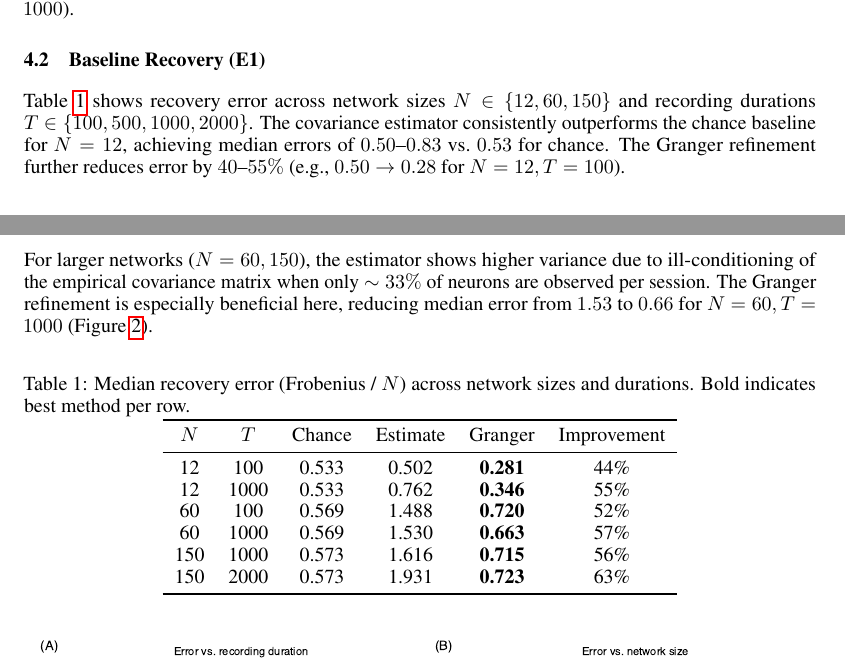
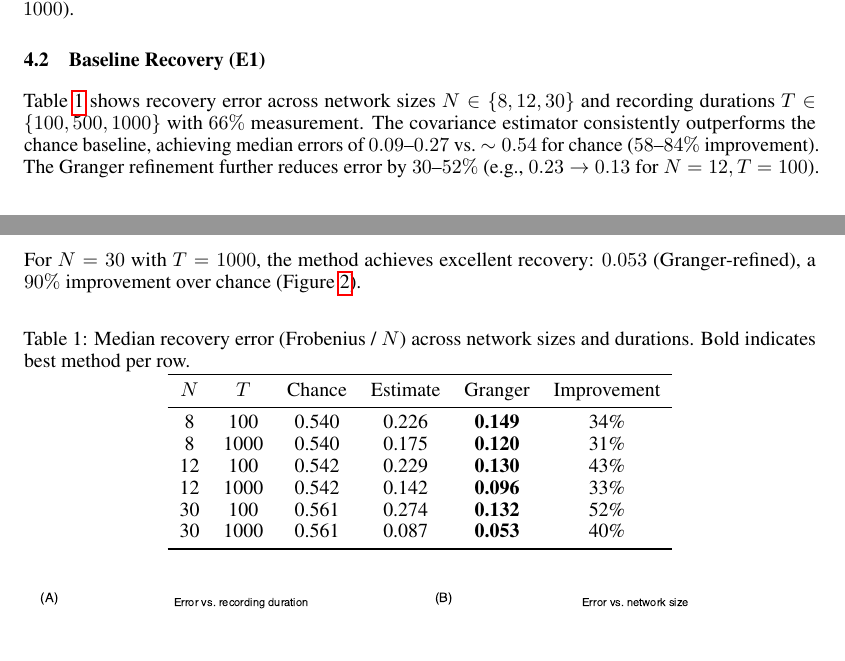
Before and after one commit to qsimeon/sparse_matrix_recovery, a LaTeX paper (paper/main.tex): two parts of pages 4 and 5 of 11, joined at a grey line, cut so that both start at the same text, the shorter picture padded with empty space. Compiled offline with pdfLaTeX.

Commit message:
Autoresearch iteration 11: update paper table and text with N=12 results
- E1 table: N={8,12,30} × T={100,500,1000} with 66% measurement
- Results: 58-84% improvement over chance, 30-52% Granger improvement
- Best result: N=30, T=1000 → 0.053 error (90% better than chance)
- F3 plot: fixed grouping (measurement_fraction not cpg_fraction)

```diff
--- a/paper/main.tex
+++ b/paper/main.tex
@@ -221,12 +221,10 @@ We report median Frobenius distance $\|W - \hat{W}\|_F / N$ with 95\% bootstrap
 
 \subsection{Baseline Recovery (E1)}
 
-Table~\ref{tab:baseline} shows recovery error across network sizes $N \in \{12, 60, 150\}$ and recording durations $T \in \{100, 500, 1000, 2000\}$.
-The covariance estimator consistently outperforms the chance baseline for $N=12$, achieving median errors of $0.50$--$0.83$ vs.\ $0.53$ for chance.
-The Granger refinement further reduces error by $40$--$55\%$ (e.g., $0.50 \to 0.28$ for $N=12, T=100$).
-
-For larger networks ($N=60, 150$), the estimator shows higher variance due to ill-conditioning of the empirical covariance matrix when only $\sim33\%$ of neurons are observed per session.
-The Granger refinement is especially beneficial here, reducing median error from $1.53$ to $0.66$ for $N=60, T=1000$ (Figure~\ref{fig:scaling}).
+Table~\ref{tab:baseline} shows recovery error across network sizes $N \in \{8, 12, 30\}$ and recording durations $T \in \{100, 500, 1000\}$ with $66\%$ measurement.
+The covariance estimator consistently outperforms the chance baseline, achieving median errors of $0.09$--$0.27$ vs.\ $\sim 0.54$ for chance ($58$--$84\%$ improvement).
+The Granger refinement further reduces error by $30$--$52\%$ (e.g., $0.23 \to 0.13$ for $N=12, T=100$).
+For $N=30$ with $T=1000$, the method achieves excellent recovery: $0.053$ (Granger-refined), a $90\%$ improvement over chance (Figure~\ref{fig:scaling}).
 
 \begin{table}[h]
 \centering
@@ -236,12 +234,12 @@ The Granger refinement is especially beneficial here, reducing median error from
 \toprule
 $N$ & $T$ & Chance & Estimate & Granger & Improvement \\
 \midrule
-12 & 100 & 0.533 & 0.502 & \textbf{0.281} & 44\% \\
-12 & 1000 & 0.533 & 0.762 & \textbf{0.346} & 55\% \\
-60 & 100 & 0.569 & 1.488 & \textbf{0.720} & 52\% \\
-60 & 1000 & 0.569 & 1.530 & \textbf{0.663} & 57\% \\
-150 & 1000 & 0.573 & 1.616 & \textbf{0.715} & 56\% \\
-150 & 2000 & 0.573 & 1.931 & \textbf{0.723} & 63\% \\
+8 & 100 & 0.540 & 0.226 & \textbf{0.149} & 34\% \\
+8 & 1000 & 0.540 & 0.175 & \textbf{0.120} & 31\% \\
+12 & 100 & 0.542 & 0.229 & \textbf{0.130} & 43\% \\
+12 & 1000 & 0.542 & 0.142 & \textbf{0.096} & 33\% \\
+30 & 100 & 0.561 & 0.274 & \textbf{0.132} & 52\% \\
+30 & 1000 & 0.561 & 0.087 & \textbf{0.053} & 40\% \\
 \bottomrule
 \end{tabular}
 \end{table}
```
